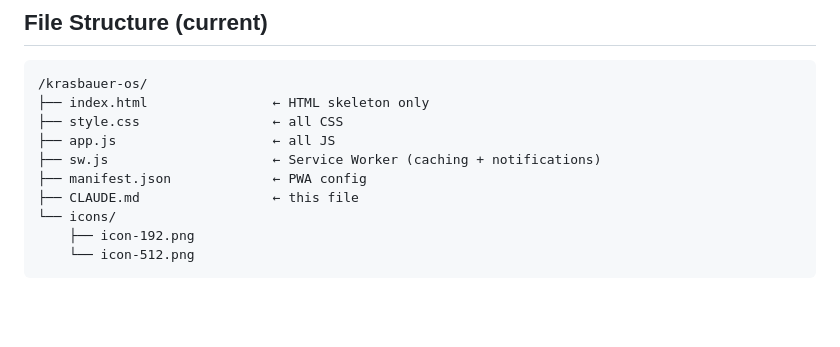
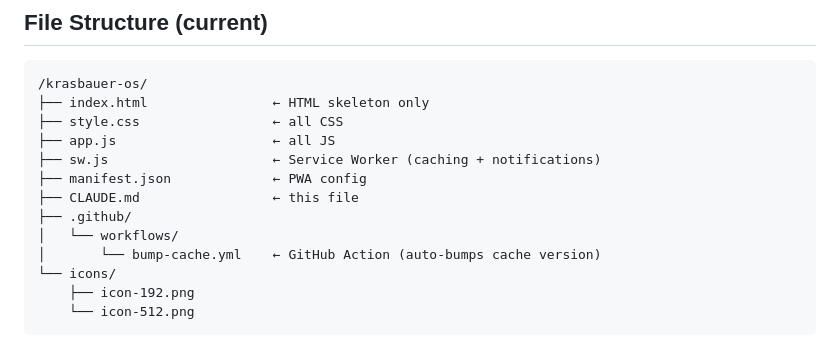
Before and after one commit to Krasbauer/krasbauer-os, a Markdown page: CLAUDE.md, the part around the change. Drawn GitHub-style; blank space fills up the shorter version.

Commit message:
auto: claude edit checkpoint

```diff
--- a/CLAUDE.md
+++ b/CLAUDE.md
@@ -37,6 +37,9 @@ It is NOT a todo app. It is NOT a calendar app. It is a cockpit — one place wh
 ├── sw.js                     ← Service Worker (caching + notifications)
 ├── manifest.json             ← PWA config
 ├── CLAUDE.md                 ← this file
+├── .github/
+│   └── workflows/
+│       └── bump-cache.yml    ← GitHub Action (auto-bumps cache version)
 └── icons/
     ├── icon-192.png
     └── icon-512.png
```
